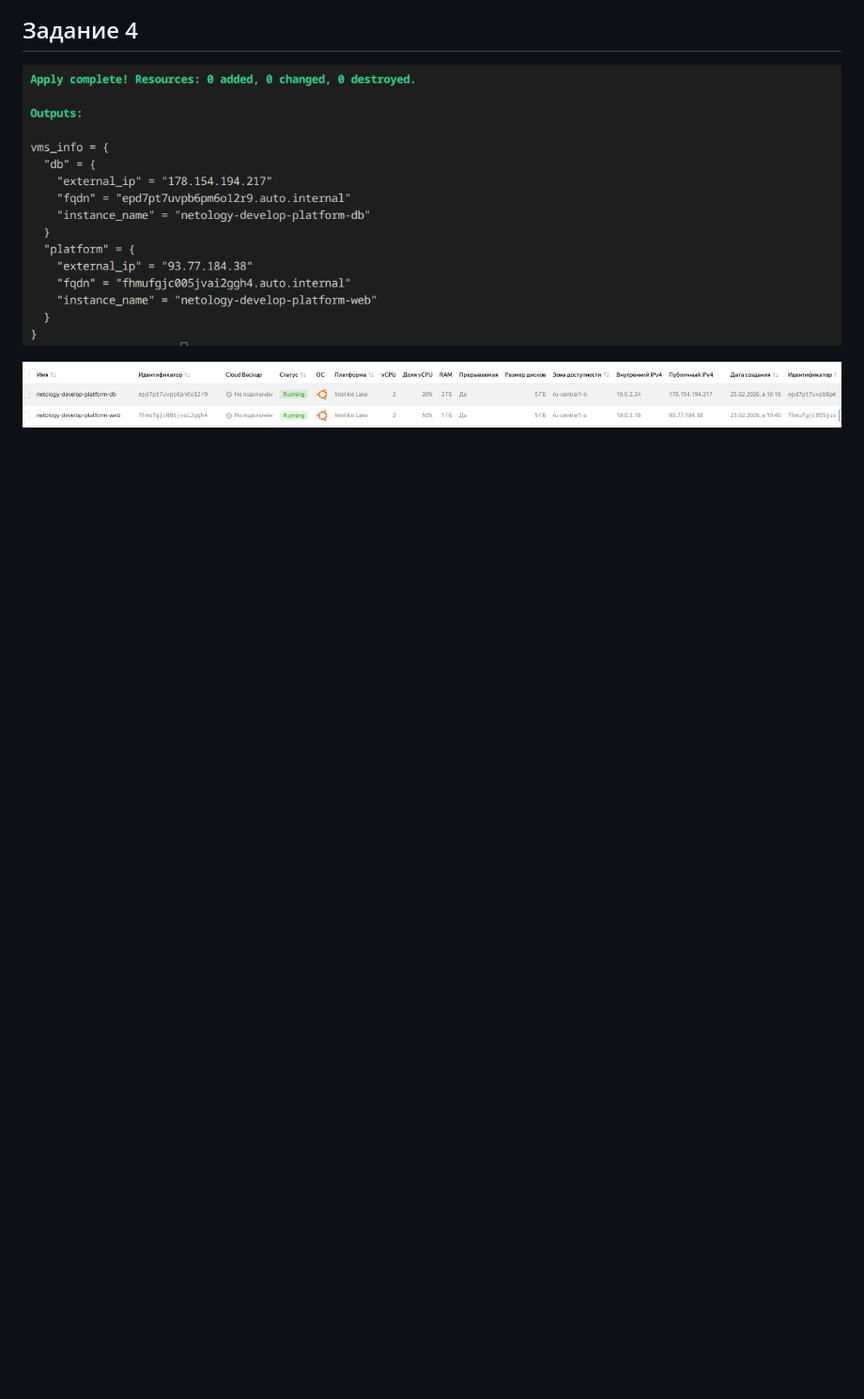
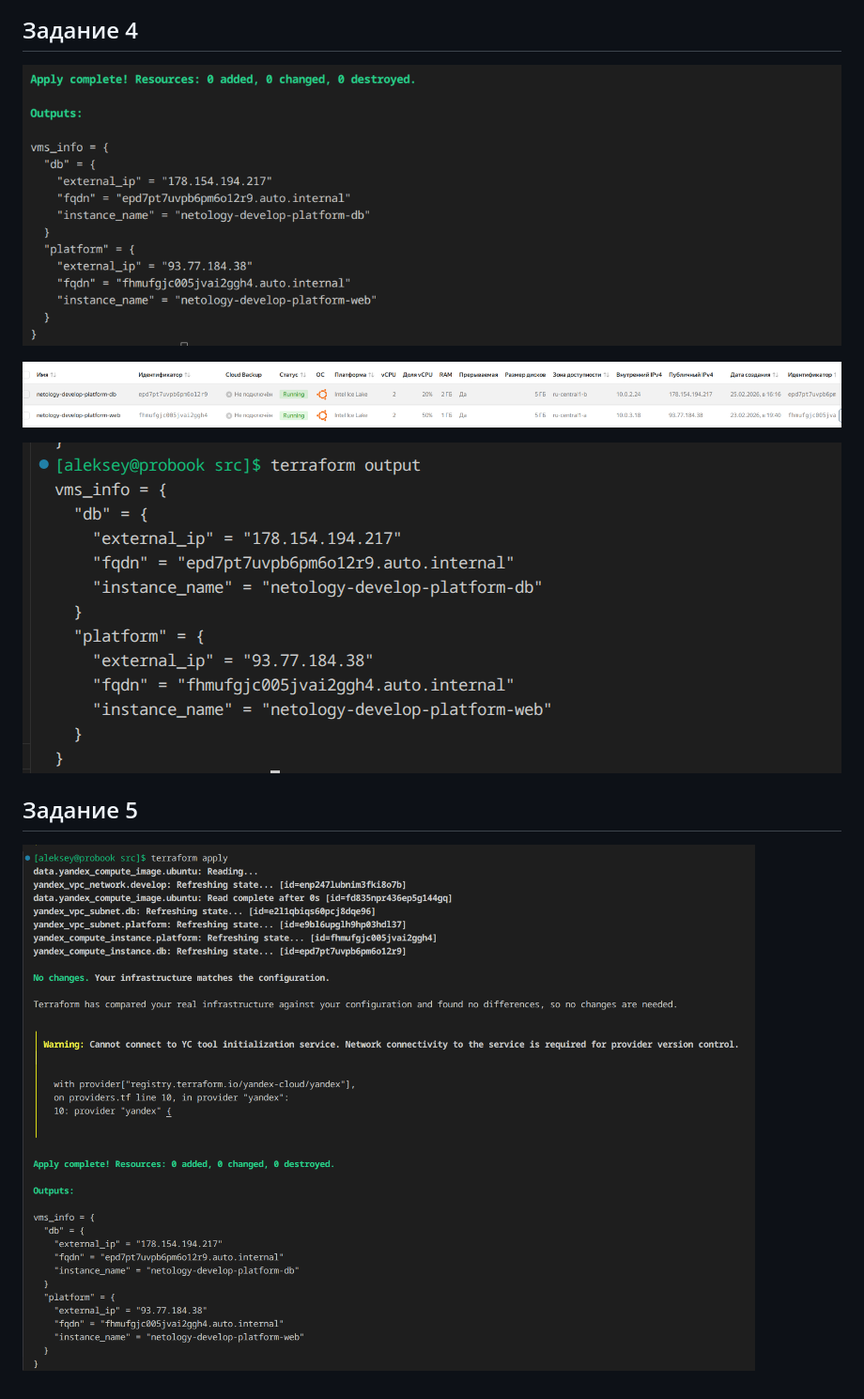
Before and after one commit to aleksey-dubrovin/SHDEVOPS-27, a Markdown page: ter-homeworks-02/README.md, the part around the change. Shown at 94% size. GitHub-like rendering; pictures changed too: ter-homeworks-02/image-13.png (added), ter-homeworks-02/image-14.png (added); blank space fills up the shorter version.

```diff
--- a/ter-homeworks-02/README.md
+++ b/ter-homeworks-02/README.md
@@ -47,3 +47,9 @@ yc resource-manager folder add-access-binding b1glfq89j9n7quk0cnf0 --role admin
 ![alt text](image-10.png)
 
 ![alt text](image-11.png)
+
+![alt text](image-13.png)
+
+## Задание 5
+
+![alt text](image-14.png)
```
Also changed, not shown: ter-homeworks-02/image-12.png (added), 4 other files.
